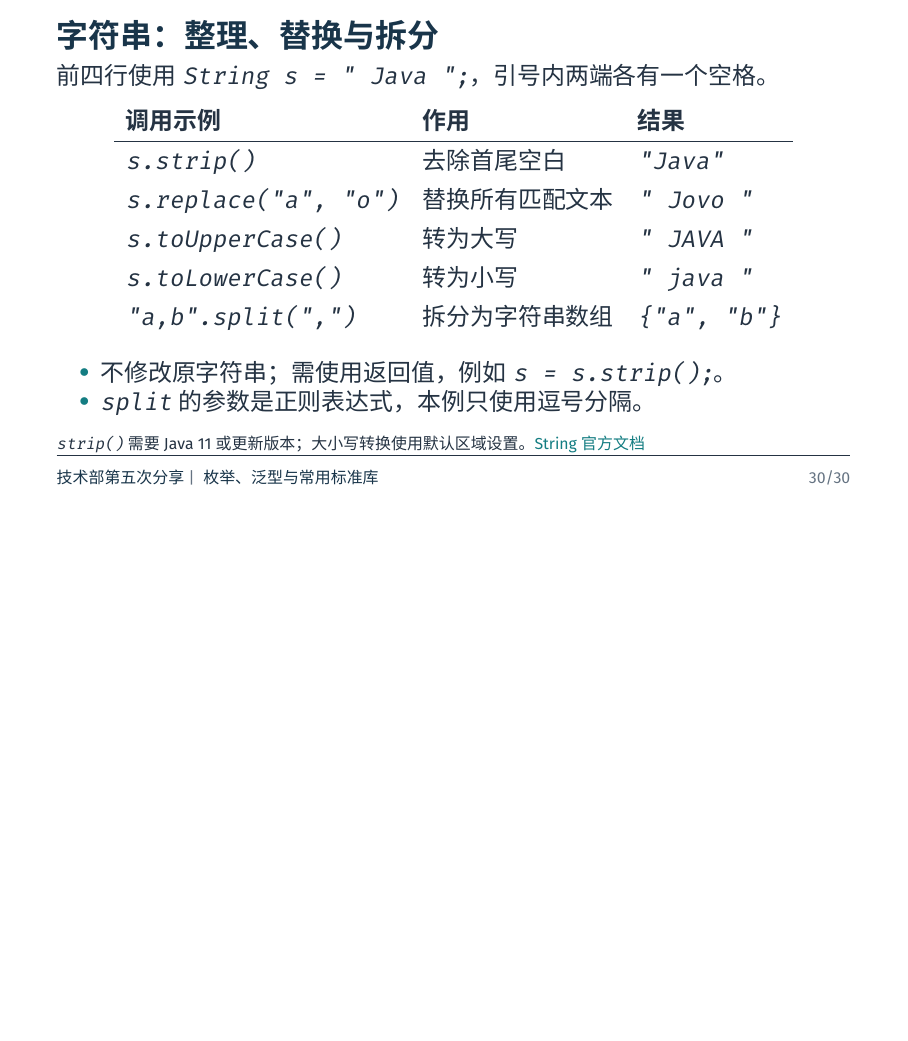
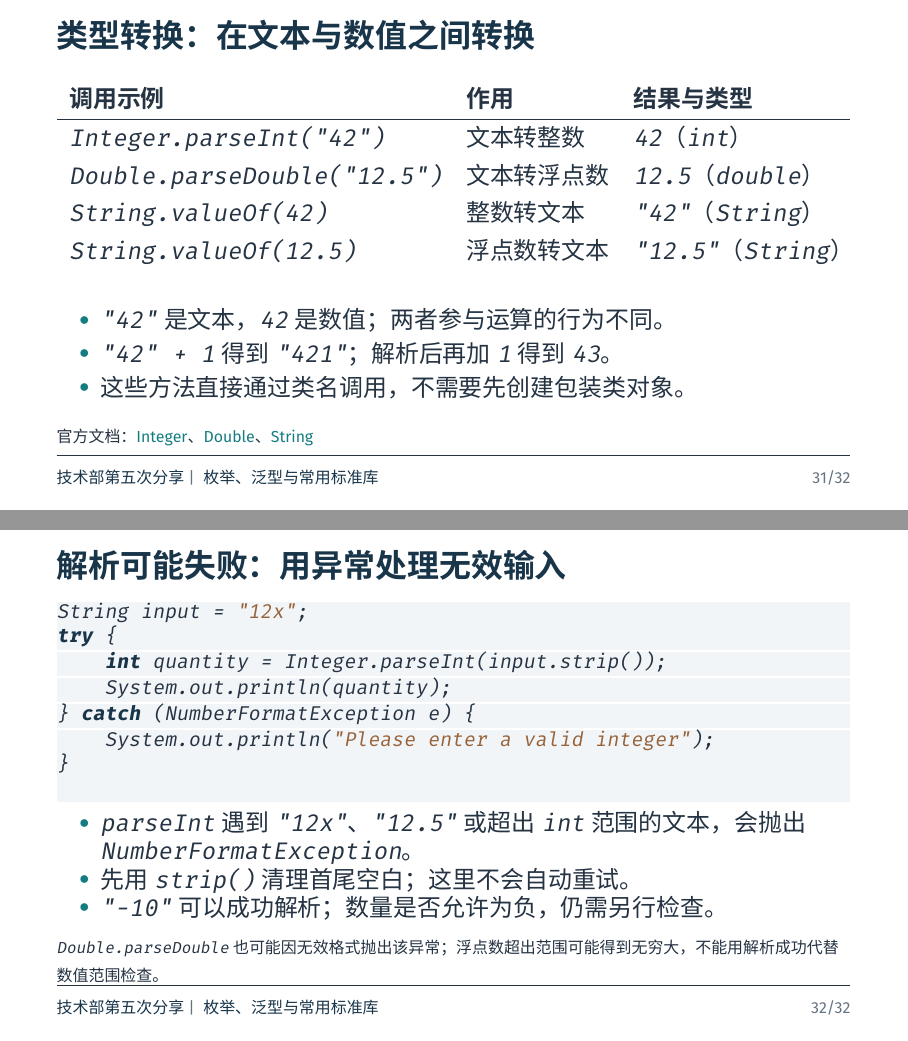
Before and after one commit to BITNP/bitnp-tech-talk-2026, LaTeX slides (05-java-enums-generics/main.tex): page 31 of 31 before the commit and pages 32 and 33 of 33 after it, the two joined at a grey line, the shorter picture padded with empty space. Compiled offline with XeLaTeX.

Commit message:
05 add number transform stl

```diff
--- a/05-java-enums-generics/main.tex
+++ b/05-java-enums-generics/main.tex
@@ -677,4 +677,52 @@ Box<String> box = new Box<>("Hello");
   \href{https://docs.oracle.com/en/java/javase/25/docs/api/java.base/java/lang/String.html}{String 官方文档}}
 \end{frame}
 
+\section{常用标准库：文本与数值转换}
+
+\begin{frame}{类型转换：在文本与数值之间转换}
+  \begin{center}
+    \renewcommand{\arraystretch}{1.35}
+    \begin{tabular}{lll}
+      \textbf{调用示例} & \textbf{作用} & \textbf{结果与类型} \\
+      \hline
+      \texttt{Integer.parseInt("42")} & 文本转整数 & \texttt{42}（\texttt{int}） \\
+      \texttt{Double.parseDouble("12.5")} & 文本转浮点数 & \texttt{12.5}（\texttt{double}） \\
+      \texttt{String.valueOf(42)} & 整数转文本 & \texttt{"42"}（\texttt{String}） \\
+      \texttt{String.valueOf(12.5)} & 浮点数转文本 & \texttt{"12.5"}（\texttt{String}） \\
+    \end{tabular}
+  \end{center}
+  \medskip
+  \begin{itemize}
+    \item \texttt{"42"} 是文本，\texttt{42} 是数值；两者参与运算的行为不同。
+    \item \texttt{"42" + 1} 得到 \texttt{"421"}；解析后再加 \texttt{1} 得到 \texttt{43}。
+    \item 这些方法直接通过类名调用，不需要先创建包装类对象。
+  \end{itemize}
+  \medskip
+  {\footnotesize 官方文档：
+  \href{https://docs.oracle.com/en/java/javase/25/docs/api/java.base/java/lang/Integer.html}{Integer}、
+  \href{https://docs.oracle.com/en/java/javase/25/docs/api/java.base/java/lang/Double.html}{Double}、
+  \href{https://docs.oracle.com/en/java/javase/25/docs/api/java.base/java/lang/String.html}{String}}
+\end{frame}
+
+\begin{frame}[fragile]{解析可能失败：用异常处理无效输入}
+  \begin{lstlisting}[language=Java]
+String input = "12x";
+try {
+    int quantity = Integer.parseInt(input.strip());
+    System.out.println(quantity);
+} catch (NumberFormatException e) {
+    System.out.println("Please enter a valid integer");
+}
+  \end{lstlisting}
+  \begin{itemize}
+    \item \texttt{parseInt} 遇到 \texttt{"12x"}、\texttt{"12.5"} 或超出 \texttt{int} 范围的文本，
+      会抛出 \texttt{NumberFormatException}。
+    \item 先用 \texttt{strip()} 清理首尾空白；这里不会自动重试。
+    \item \texttt{"-10"} 可以成功解析；数量是否允许为负，仍需另行检查。
+  \end{itemize}
+  \medskip
+  {\footnotesize\texttt{Double.parseDouble} 也可能因无效格式抛出该异常；
+  浮点数超出范围可能得到无穷大，不能用解析成功代替数值范围检查。}
+\end{frame}
+
 \end{document}
```
Also changed, not shown: 05-java-enums-generics/main.pdf.
